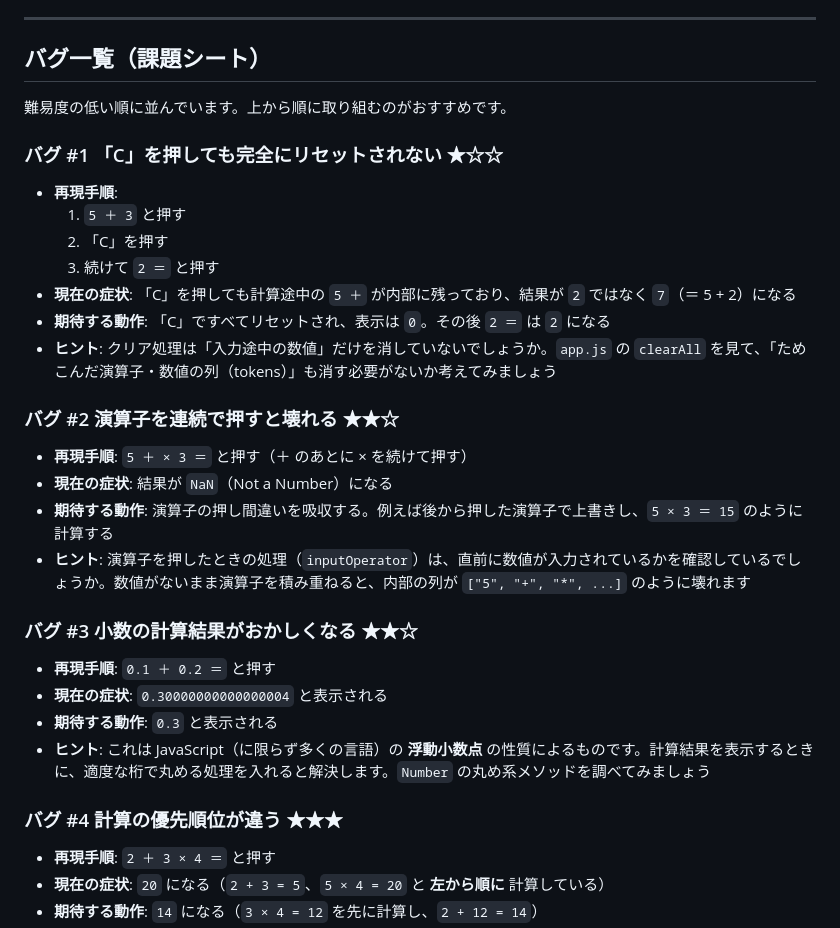
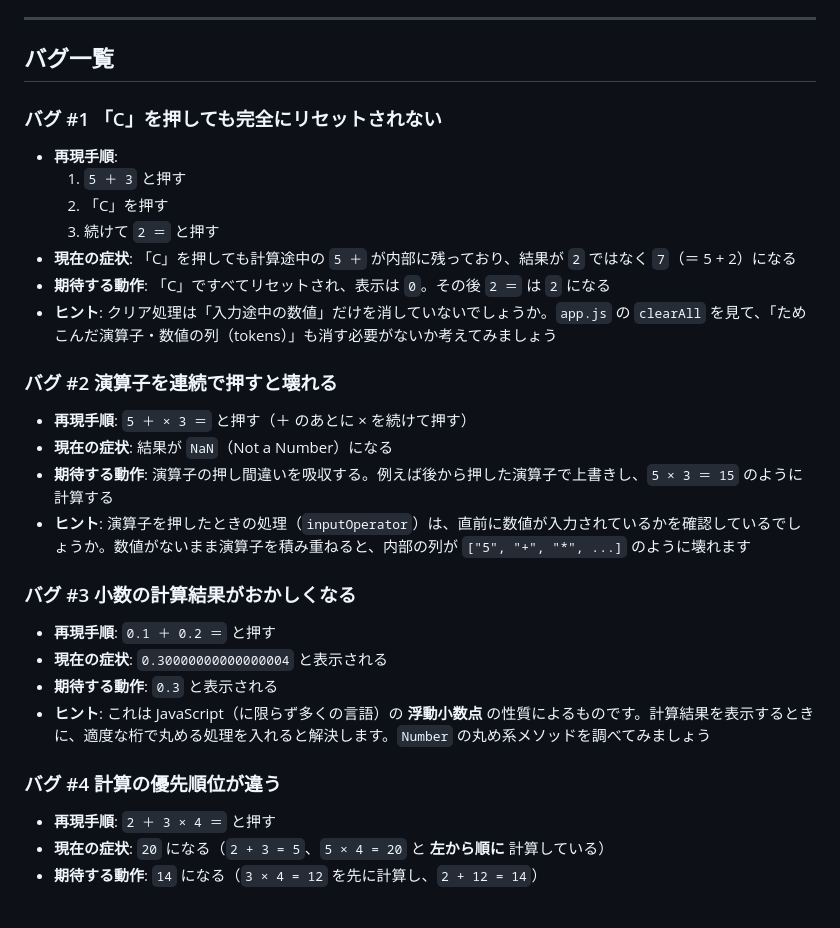
Before and after one commit to tetsuo-nobe/kiro-work, a Markdown page: bugfix_workflow/calculator/README.md, the part around the change. Rendered like a GitHub page.

```diff
--- a/bugfix_workflow/calculator/README.md
+++ b/bugfix_workflow/calculator/README.md
@@ -22,11 +22,9 @@ Kiro と対話しながら、1 つずつ原因を突き止めて直してみま
 
 ---
 
-## バグ一覧（課題シート）
+## バグ一覧
 
-難易度の低い順に並んでいます。上から順に取り組むのがおすすめです。
-
-### バグ #1 「C」を押しても完全にリセットされない ★☆☆
+### バグ #1 「C」を押しても完全にリセットされない
 
 - **再現手順**:
   1. `5 ＋ 3` と押す
@@ -36,21 +34,21 @@ Kiro と対話しながら、1 つずつ原因を突き止めて直してみま
 - **期待する動作**: 「C」ですべてリセットされ、表示は `0`。その後 `2 ＝` は `2` になる
 - **ヒント**: クリア処理は「入力途中の数値」だけを消していないでしょうか。`app.js` の `clearAll` を見て、「ためこんだ演算子・数値の列（tokens）」も消す必要がないか考えてみましょう
 
-### バグ #2 演算子を連続で押すと壊れる ★★☆
+### バグ #2 演算子を連続で押すと壊れる
 
 - **再現手順**: `5 ＋ × 3 ＝` と押す（＋ のあとに × を続けて押す）
 - **現在の症状**: 結果が `NaN`（Not a Number）になる
 - **期待する動作**: 演算子の押し間違いを吸収する。例えば後から押した演算子で上書きし、`5 × 3 ＝ 15` のように計算する
 - **ヒント**: 演算子を押したときの処理（`inputOperator`）は、直前に数値が入力されているかを確認しているでしょうか。数値がないまま演算子を積み重ねると、内部の列が `["5", "+", "*", ...]` のように壊れます
 
-### バグ #3 小数の計算結果がおかしくなる ★★☆
+### バグ #3 小数の計算結果がおかしくなる
 
 - **再現手順**: `0.1 ＋ 0.2 ＝` と押す
 - **現在の症状**: `0.30000000000000004` と表示される
 - **期待する動作**: `0.3` と表示される
 - **ヒント**: これは JavaScript（に限らず多くの言語）の **浮動小数点** の性質によるものです。計算結果を表示するときに、適度な桁で丸める処理を入れると解決します。`Number` の丸め系メソッドを調べてみましょう
 
-### バグ #4 計算の優先順位が違う ★★★
+### バグ #4 計算の優先順位が違う
 
 - **再現手順**: `2 ＋ 3 × 4 ＝` と押す
 - **現在の症状**: `20` になる（`2 + 3 = 5`、`5 × 4 = 20` と **左から順に** 計算している）
```
Also changed, not shown: bugfix_workflow/quiz/README.md (+6 -8 lines), bugfix_workflow/todo-app/README.md (+6 -8 lines).
